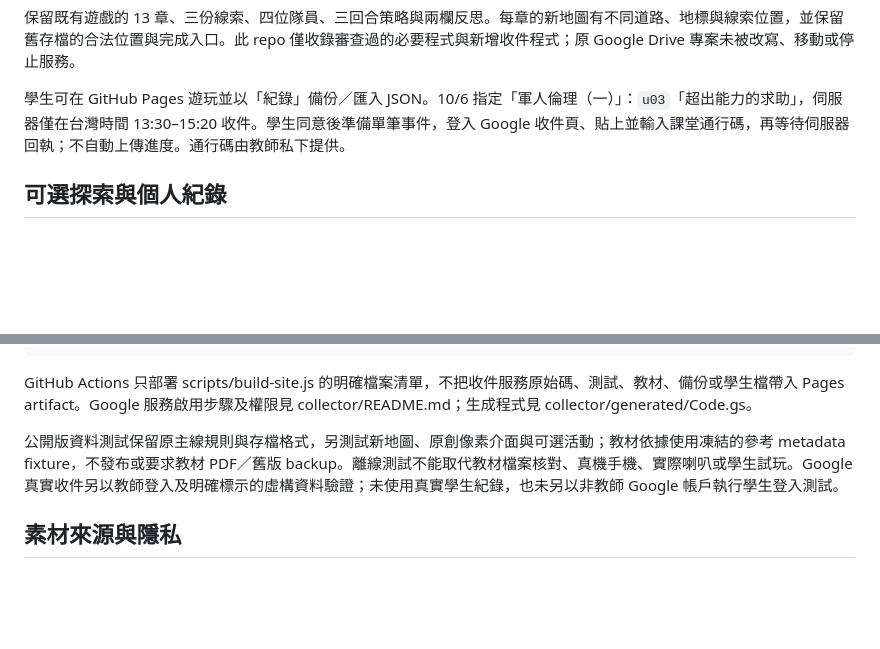
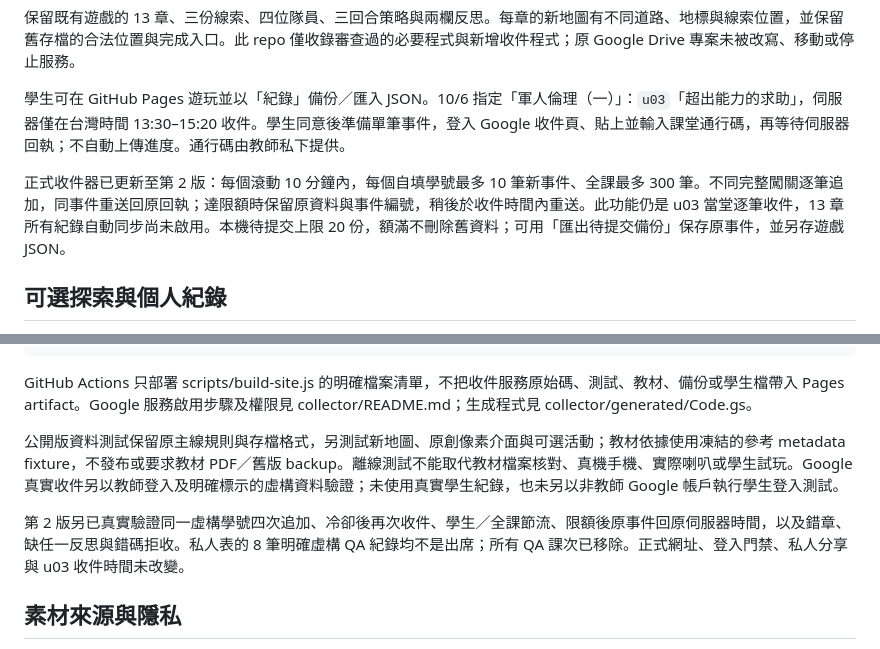
Before and after one commit to johnnychao/military-ethics-rpg, a Markdown page: README.md, 2 parts joined by grey strips. GitHub-like rendering; blank space fills up the shorter version.

```diff
--- a/README.md
+++ b/README.md
@@ -5,6 +5,8 @@
 保留既有遊戲的 13 章、三份線索、四位隊員、三回合策略與兩欄反思。每章的新地圖有不同道路、地標與線索位置，並保留舊存檔的合法位置與完成入口。此 repo 僅收錄審查過的必要程式與新增收件程式；原 Google Drive 專案未被改寫、移動或停止服務。
 
 學生可在 GitHub Pages 遊玩並以「紀錄」備份／匯入 JSON。10/6 指定「軍人倫理（一）」：`u03`「超出能力的求助」，伺服器僅在台灣時間 13:30–15:20 收件。學生同意後準備單筆事件，登入 Google 收件頁、貼上並輸入課堂通行碼，再等待伺服器回執；不自動上傳進度。通行碼由教師私下提供。
+
+正式收件器已更新至第 2 版：每個滾動 10 分鐘內，每個自填學號最多 10 筆新事件、全課最多 300 筆。不同完整闖關逐筆追加，同事件重送回原回執；達限額時保留原資料與事件編號，稍後於收件時間內重送。此功能仍是 u03 當堂逐筆收件，13 章所有紀錄自動同步尚未啟用。本機待提交上限 20 份，額滿不刪除舊資料；可用「匯出待提交備份」保存原事件，並另存遊戲 JSON。
 
 ## 可選探索與個人紀錄
 
@@ -31,6 +33,8 @@ GitHub Actions 只部署 scripts/build-site.js 的明確檔案清單，不把收
 
 公開版資料測試保留原主線規則與存檔格式，另測試新地圖、原創像素介面與可選活動；教材依據使用凍結的參考 metadata fixture，不發布或要求教材 PDF／舊版 backup。離線測試不能取代教材檔案核對、真機手機、實際喇叭或學生試玩。Google 真實收件另以教師登入及明確標示的虛構資料驗證；未使用真實學生紀錄，也未另以非教師 Google 帳戶執行學生登入測試。
 
+第 2 版另已真實驗證同一虛構學號四次追加、冷卻後再次收件、學生／全課節流、限額後原事件回原伺服器時間，以及錯章、缺任一反思與錯碼拒收。私人表的 8 筆明確虛構 QA 紀錄均不是出席；所有 QA 課次已移除。正式網址、登入門禁、私人分享與 u03 收件時間未改變。
+
 ## 素材來源與隱私
 
 可行走地圖與精靈為原創 Canvas 圖形；基地圖與四位肖像為 Google Flow / Nano Banana Pro 原創素材，配樂與短音效為 Google Flow Music / Lyria 3.5 原創音訊。Web Audio 原創音符保留為失敗備援；系統字型不隨 repo 散布。保留 assets/rpg/README.md 的素材來源聲明。章節只帶摘要與來源頁碼，不包含教材 PDF。沒有重新授權教材或第三方素材為 MIT 等開源授權。
```
Also changed, not shown: TEACHER_SETUP.md (+6 -4 lines), collector/README.md (+9 -5 lines).
